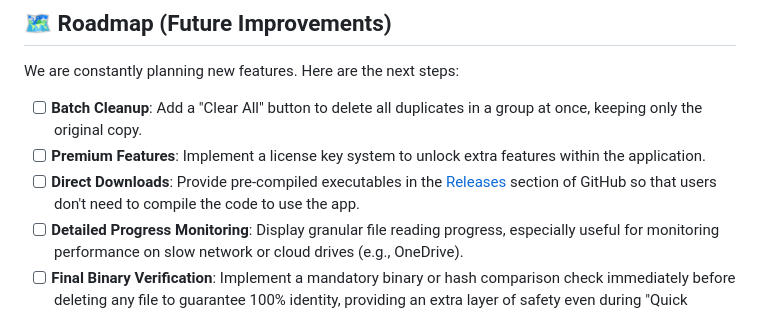
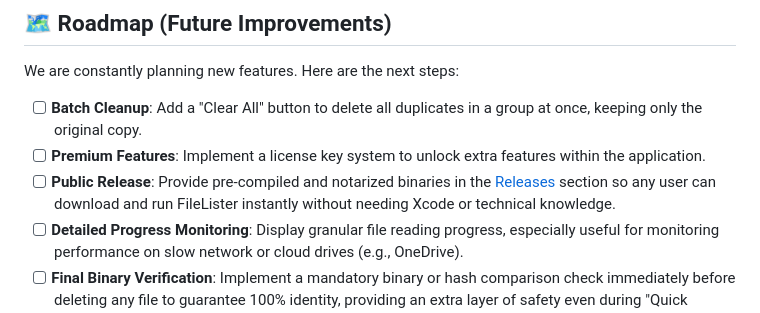
Before and after one commit to luisdanielsilva/FileLister, a Markdown page: README.md, the part around the change. Drawn GitHub-style.

Commit message:
docs: emphasize public release in roadmap

```diff
--- a/README.md
+++ b/README.md
@@ -61,7 +61,7 @@ We are constantly planning new features. Here are the next steps:
 
 *   [ ] **Batch Cleanup**: Add a "Clear All" button to delete all duplicates in a group at once, keeping only the original copy.
 *   [ ] **Premium Features**: Implement a license key system to unlock extra features within the application.
-*   [ ] **Direct Downloads**: Provide pre-compiled executables in the [Releases](https://github.com/luisdanielsilva/FileLister/releases) section of GitHub so that users don't need to compile the code to use the app.
+*   [ ] **Public Release**: Provide pre-compiled and notarized binaries in the [Releases](https://github.com/luisdanielsilva/FileLister/releases) section so any user can download and run FileLister instantly without needing Xcode or technical knowledge.
 *   [ ] **Detailed Progress Monitoring**: Display granular file reading progress, especially useful for monitoring performance on slow network or cloud drives (e.g., OneDrive).
 *   [ ] **Final Binary Verification**: Implement a mandatory binary or hash comparison check immediately before deleting any file to guarantee 100% identity, providing an extra layer of safety even during "Quick Scans".
 
```
